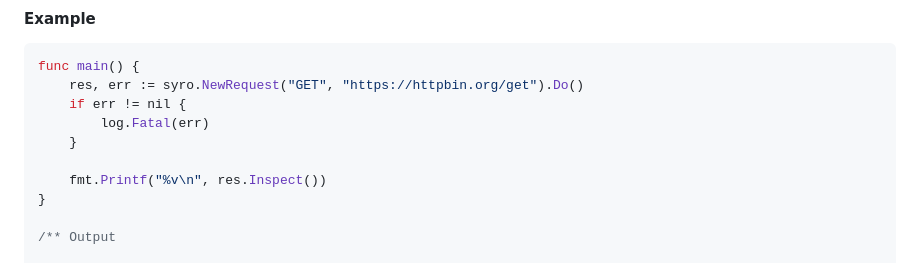
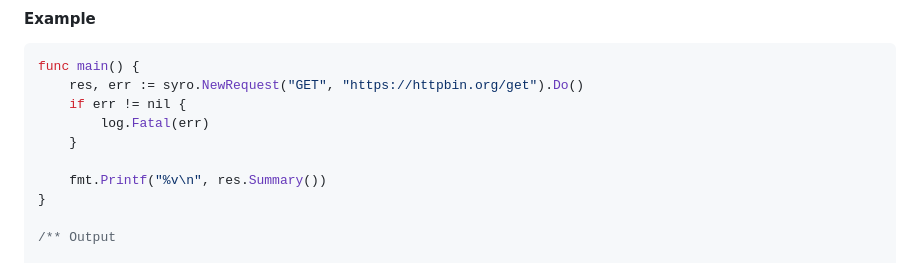
Before and after one commit to tompston/syro, a Markdown page: README.md, the part around the change. Drawn GitHub-style.

```diff
--- a/README.md
+++ b/README.md
@@ -129,7 +129,7 @@ func main() {
 		log.Fatal(err)
 	}
 
-	fmt.Printf("%v\n", res.Inspect())
+	fmt.Printf("%v\n", res.Summary())
 }
 
 /** Output
```
